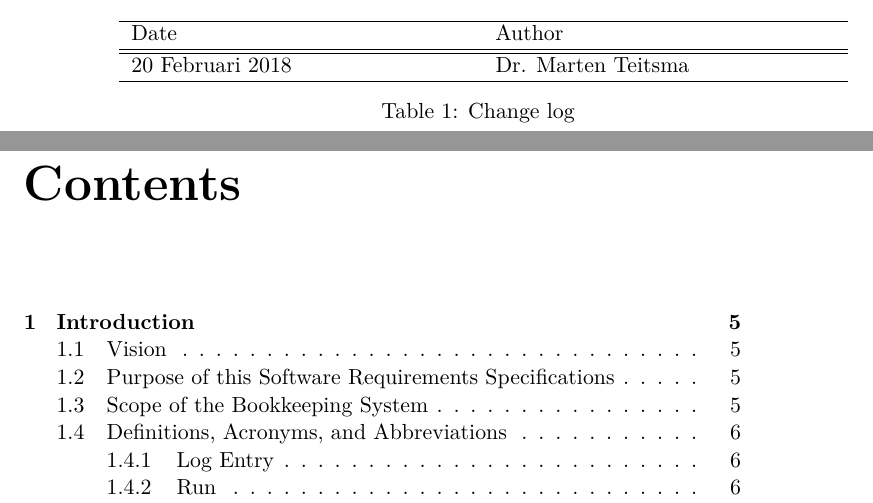
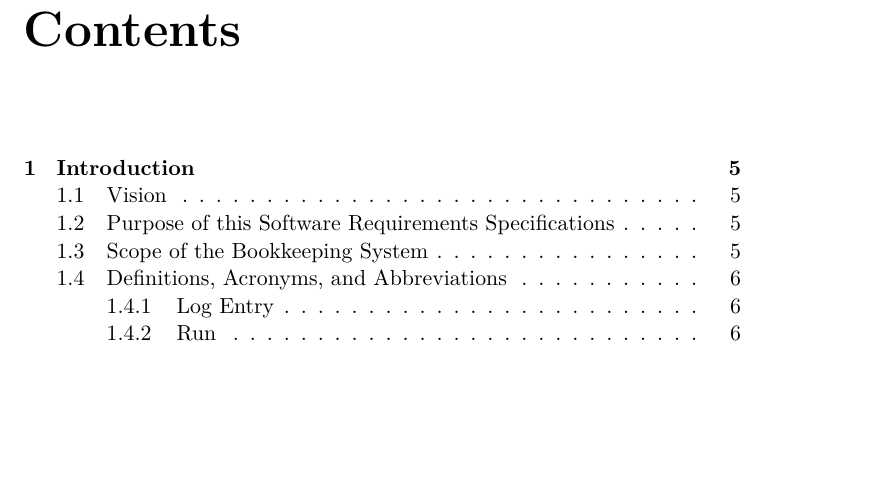
Before and after one commit to SoftwareForScience/jiskefet-requirements, a LaTeX book (requirements_v_0.1.tex): two parts of pages 2 and 3 of 25 before the commit and part of page 3 of 25 after it, the two joined at a grey line, cut at the place of the change, the shorter picture padded with empty space. Compiled offline with pdfLaTeX.

Commit message:
no versioning

```diff
--- a/requirements_v_0.1.tex
+++ b/requirements_v_0.1.tex
@@ -7,24 +7,9 @@
 \title{\includegraphics{o2.png}\\Requirements Bookkeeping application ALICE}
 \author{Dr. Marten Teitsma}
 
-
 \begin{document}
 
-
 \maketitle
-
-\begin{table}
-\begin{tabular}{p{6cm}p{6cm}}
-\hline
-Date  & Author\\
-\hline
-\hline
-20 Februari 2018   & Dr. Marten Teitsma\\
-\hline
-\end{tabular}
-\caption{Change log}
-\end{table}
-
 
 \tableofcontents
 
```
Also changed, not shown: requirements_v_0.1.tex (2 more changed lines).
